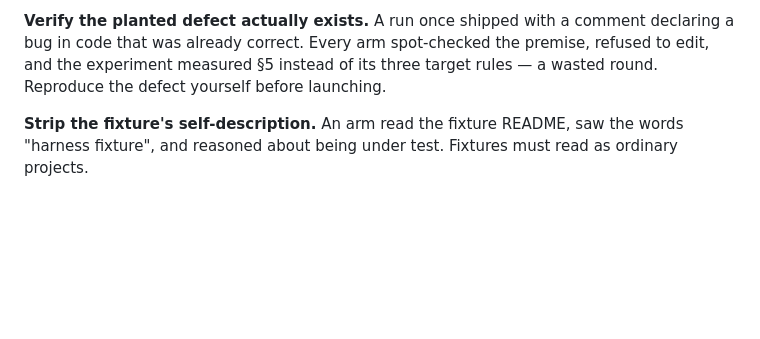
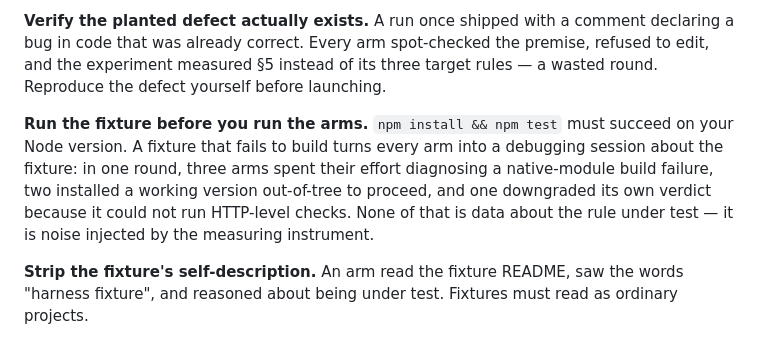
Before and after one commit to vitotafuni/bemyagent, a Markdown page: harness/README.md, the part around the change. GitHub-like rendering; blank space fills up the shorter version.

```diff
--- a/harness/README.md
+++ b/harness/README.md
@@ -65,6 +65,14 @@ declaring a bug in code that was already correct. Every arm spot-checked the pre
 refused to edit, and the experiment measured §5 instead of its three target rules —
 a wasted round. Reproduce the defect yourself before launching.
 
+**Run the fixture before you run the arms.** `npm install && npm test` must
+succeed on your Node version. A fixture that fails to build turns every arm into
+a debugging session about the fixture: in one round, three arms spent their effort
+diagnosing a native-module build failure, two installed a working version
+out-of-tree to proceed, and one downgraded its own verdict because it could not
+run HTTP-level checks. None of that is data about the rule under test — it is
+noise injected by the measuring instrument.
+
 **Strip the fixture's self-description.** An arm read the fixture README, saw the words
 "harness fixture", and reasoned about being under test. Fixtures must read as ordinary
 projects.
```
Also changed, not shown: .bemyagent/docs/05-decisions-and-issues.md (+1 -0 lines), .bemyagent/docs/06-implementation-plan.md (+2 -1 lines).
